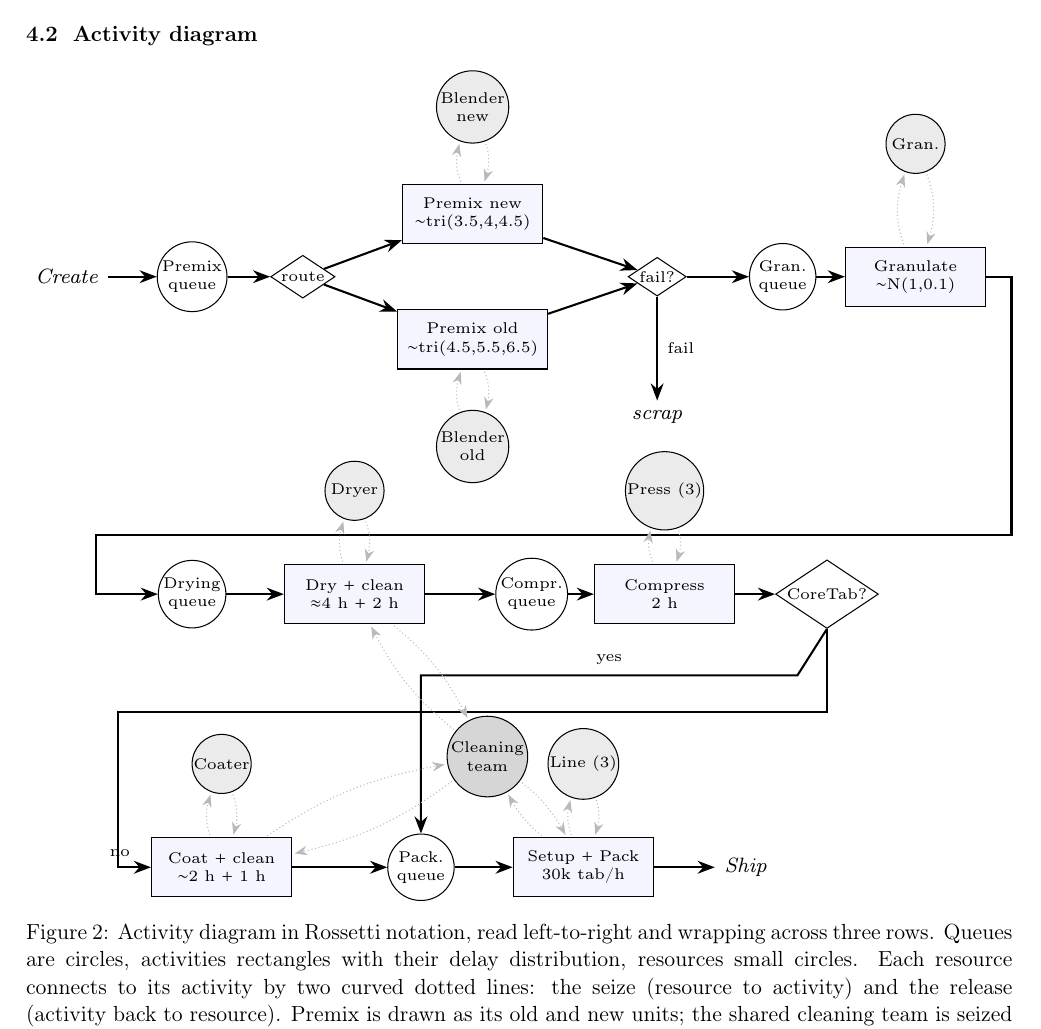
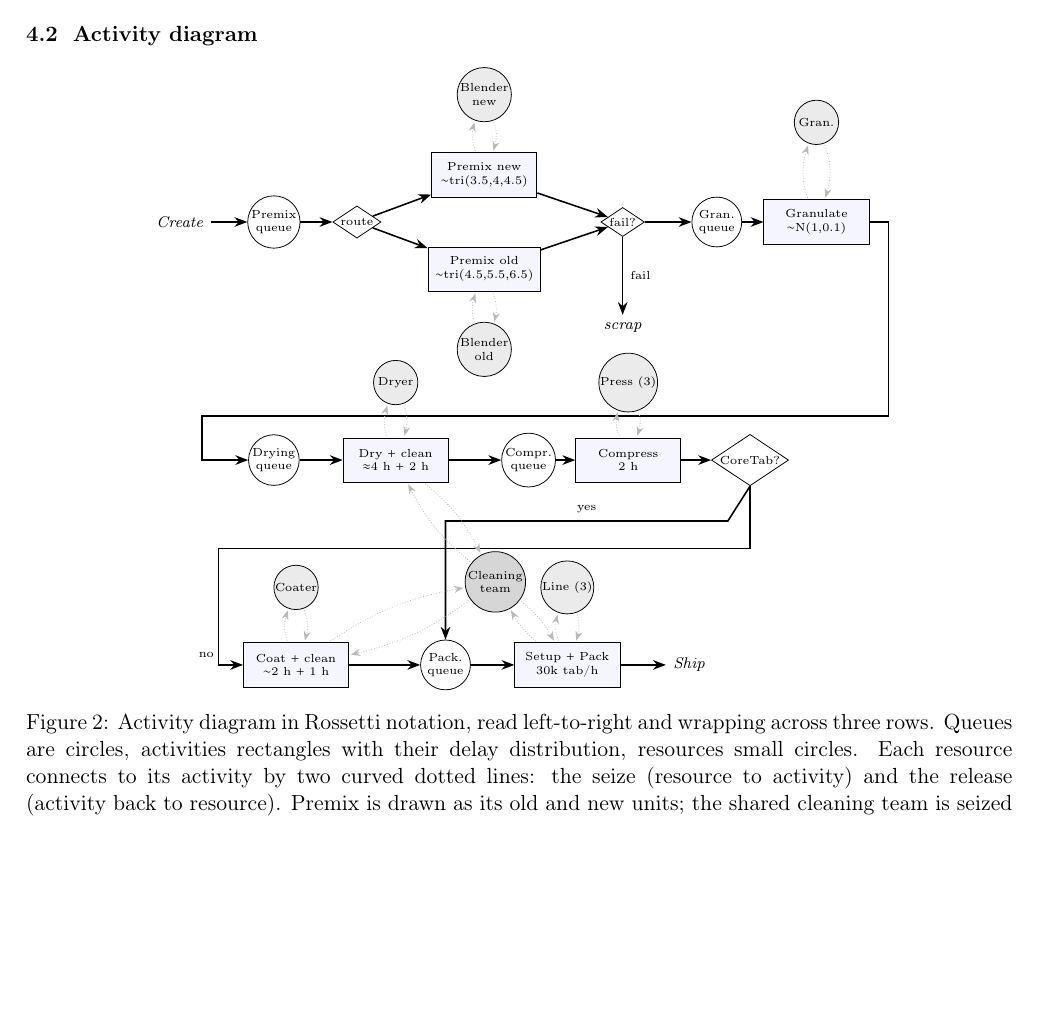
Before and after one commit to Maglehoj/Simulation-in-Operations-Management-wRepo-, a LaTeX document (main.tex, which reads Sections/04Conceptual.tex): part of page 6 of 17 before the commit and part of page 6 of 16 after it, cut so that both start at the same text, the shorter picture padded with empty space. Compiled offline with pdfLaTeX.

Commit message:
Updates from Overleaf

```diff
--- a/Sections/04Conceptual.tex
+++ b/Sections/04Conceptual.tex
@@ -56,7 +56,8 @@ failure or pre-packaging inspection scraps material.}
 \label{sec:activity}
 \begin{figure}[H]
 \centering
-\resizebox{\textwidth}{!}{%
+% Changed from \textwidth to 0.75\textwidth to reduce physical size
+\resizebox{0.75\textwidth}{!}{%
 \begin{tikzpicture}[
   >=Stealth, font=\scriptsize,
   qu/.style={circle, draw, align=center, minimum size=9mm, inner sep=0.3pt, font=\tiny},
@@ -110,7 +111,7 @@ failure or pre-packaging inspection scraps material.}
 \node (ship) at (9.2,-8.0) {\itshape Ship};
 \node[rs] (rc) at (2.1,-6.6) {Coater};
 \node[rs] (rl) at (7.0,-6.6) {Line (3)};
-\draw[fl] (core.south) -- (10.3,-5.9) -- (0.7,-5.9) -- (0.7,-8.0) -- (coat.west) node[pos=0.05,above,font=\tiny]{no};
+\draw[fl] (core.south) -- (10.3,-5.9) -- (0.7,-5.9) -- (0.7,-8.0) -- (coat.west) node[pos=-0.50,above,font=\tiny]{no};
 \draw[fl] (core.south) -- (9.9,-5.4) -- (4.8,-5.4) node[midway,above,font=\tiny]{yes} -- (q5.north);
 \draw[fl] (coat)--(q5); \draw[fl] (q5)--(pack); \draw[fl] (pack)--(ship);
 \draw[sz] (rc) to[bend left=20] (coat); \draw[sz] (coat) to[bend left=20] (rc);
```
